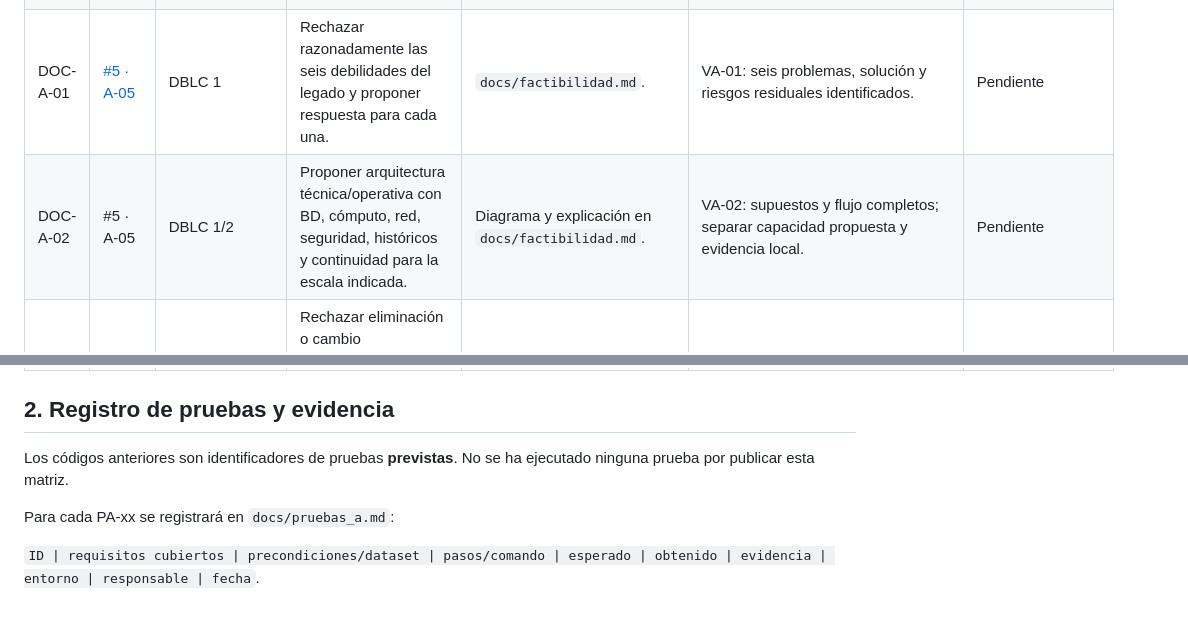
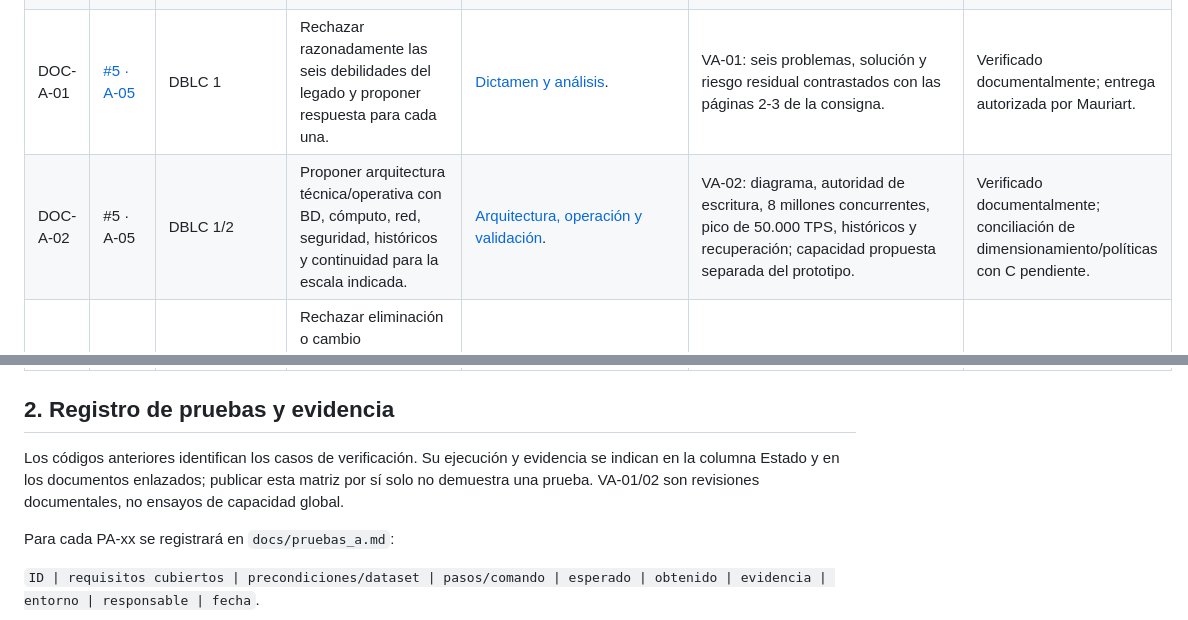
Before and after one commit to Mauriart/BD_IMAX, a Markdown page: docs/requisitos.md, 2 parts joined by grey strips. Rendered like a GitHub page.

```diff
--- a/docs/requisitos.md
+++ b/docs/requisitos.md
@@ -28,8 +28,8 @@ El orden es el número ascendente de los issues existentes: **#2, #3, #4, #5, #7
 | RF-A-06 | #4 · A-03 | RN-06 | Configurar categorías y tarifas por función/zona; indicar si la categoría exige acreditación en puerta. | [Tarifas/promociones](compa%C3%B1eroA/tarifas_promociones_A.md); `dev/precios.py`. | PA-09: formulario, consulta y matriz con acreditación en `dev/verificar_precios_a03.py`. | Verificado en A; acreditación física pendiente de C. |
 | RF-A-07 | #4 · A-03 | RN-07 | Configurar promociones con condiciones y vigencia estructuradas; entregar a B información suficiente para aplicarlas. | [Condiciones y contrato](compa%C3%B1eroA/tarifas_promociones_A.md); tres tablas de condiciones y `consultar_promociones`. | PA-10: vigencia, actividad, días locales, zona/categoría, condiciones incompletas y reversión transaccional. | Verificado aisladamente; aplicación del descuento pendiente de B. |
 | RNF-A-05 | #4 · A-03 | RN-07/08; acuerdos | Resolver tarifa vigente sin ambigüedad y preservar referencias históricas; B conserva la cotización y calcula el total. | [SQL y reglas de vigencia](compa%C3%B1eroA/tarifas_promociones_A.sql); interfaz que agrega versiones. | PA-11: cruces INSERT/UPDATE, vigencias contiguas, rechazo de ambigüedad y dos altas simultáneas en `dev/verificar_precios_a03.py`. | Verificado en A; conservación de cotización histórica pendiente de integrar con B. |
-| DOC-A-01 | [#5 · A-05](https://github.com/Mauriart/BD_IMAX/issues/5) | DBLC 1 | Rechazar razonadamente las seis debilidades del legado y proponer respuesta para cada una. | `docs/factibilidad.md`. | VA-01: seis problemas, solución y riesgos residuales identificados. | Pendiente |
-| DOC-A-02 | #5 · A-05 | DBLC 1/2 | Proponer arquitectura técnica/operativa con BD, cómputo, red, seguridad, históricos y continuidad para la escala indicada. | Diagrama y explicación en `docs/factibilidad.md`. | VA-02: supuestos y flujo completos; separar capacidad propuesta y evidencia local. | Pendiente |
+| DOC-A-01 | [#5 · A-05](https://github.com/Mauriart/BD_IMAX/issues/5) | DBLC 1 | Rechazar razonadamente las seis debilidades del legado y proponer respuesta para cada una. | [Dictamen y análisis](factibilidad.md#3-rechazo-de-las-seis-debilidades-del-legado). | VA-01: seis problemas, solución y riesgo residual contrastados con las páginas 2-3 de la consigna. | Verificado documentalmente; entrega autorizada por Mauriart. |
+| DOC-A-02 | #5 · A-05 | DBLC 1/2 | Proponer arquitectura técnica/operativa con BD, cómputo, red, seguridad, históricos y continuidad para la escala indicada. | [Arquitectura, operación y validación](factibilidad.md#4-arquitectura-propuesta). | VA-02: diagrama, autoridad de escritura, 8 millones concurrentes, pico de 50.000 TPS, históricos y recuperación; capacidad propuesta separada del prototipo. | Verificado documentalmente; conciliación de dimensionamiento/políticas con C pendiente. |
 | RF-A-08 | [#7 · A-04](https://github.com/Mauriart/BD_IMAX/issues/7) | RN-18 | Rechazar eliminación o cambio incompatible de distribución si existen reservas/ventas activas de funciones de la sala. | Operación real de modificación de sala A; consulta de actividad de B. | PA-12: protección con reserva, con venta y caso permitido sin actividad. | Pendiente de integración con B |
 | RNF-A-06 | #7 · A-04 | RN-18; integridad | Impedir que una reserva/venta concurrente evada la protección de sala; conservar referencias e historia. | Coordinación transaccional A/B, definida en diseño. | PA-13: carrera cambio de sala/reserva; ningún resultado deja datos incompatibles. | Pendiente de integración con B |
 | RF-A-09 | #7 · A-04 | RN-17/20 | Autorizar cambios permitidos y registrar actor, fecha, acción, sala y motivo mediante C. | Contratos de autorización y auditoría. | PA-07 y PA-12: cambio autorizado auditado; denegación efectiva. | Pendiente de integración con C |
@@ -40,7 +40,7 @@ El orden es el número ascendente de los issues existentes: **#2, #3, #4, #5, #7
 
 ## 2. Registro de pruebas y evidencia
 
-Los códigos anteriores son identificadores de pruebas **previstas**. No se ha ejecutado ninguna prueba por publicar esta matriz.
+Los códigos anteriores identifican los casos de verificación. Su ejecución y evidencia se indican en la columna Estado y en los documentos enlazados; publicar esta matriz por sí solo no demuestra una prueba. VA-01/02 son revisiones documentales, no ensayos de capacidad global.
 
 Para cada PA-xx se registrará en `docs/pruebas_a.md`:
 
```
Also changed, not shown: docs/factibilidad.md (added, +267 -0 lines), docs/guia_trabajo.md (+8 -0 lines).
